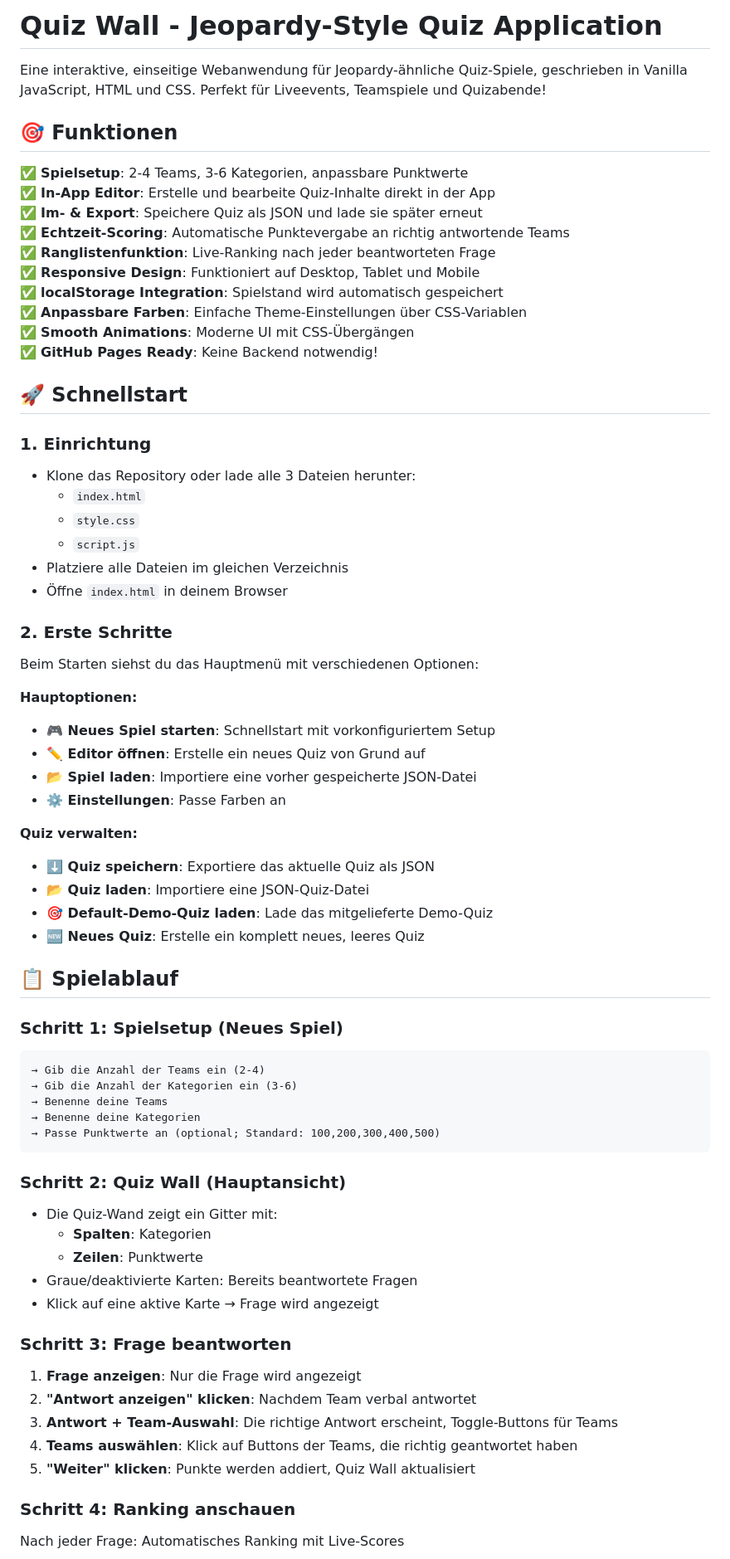
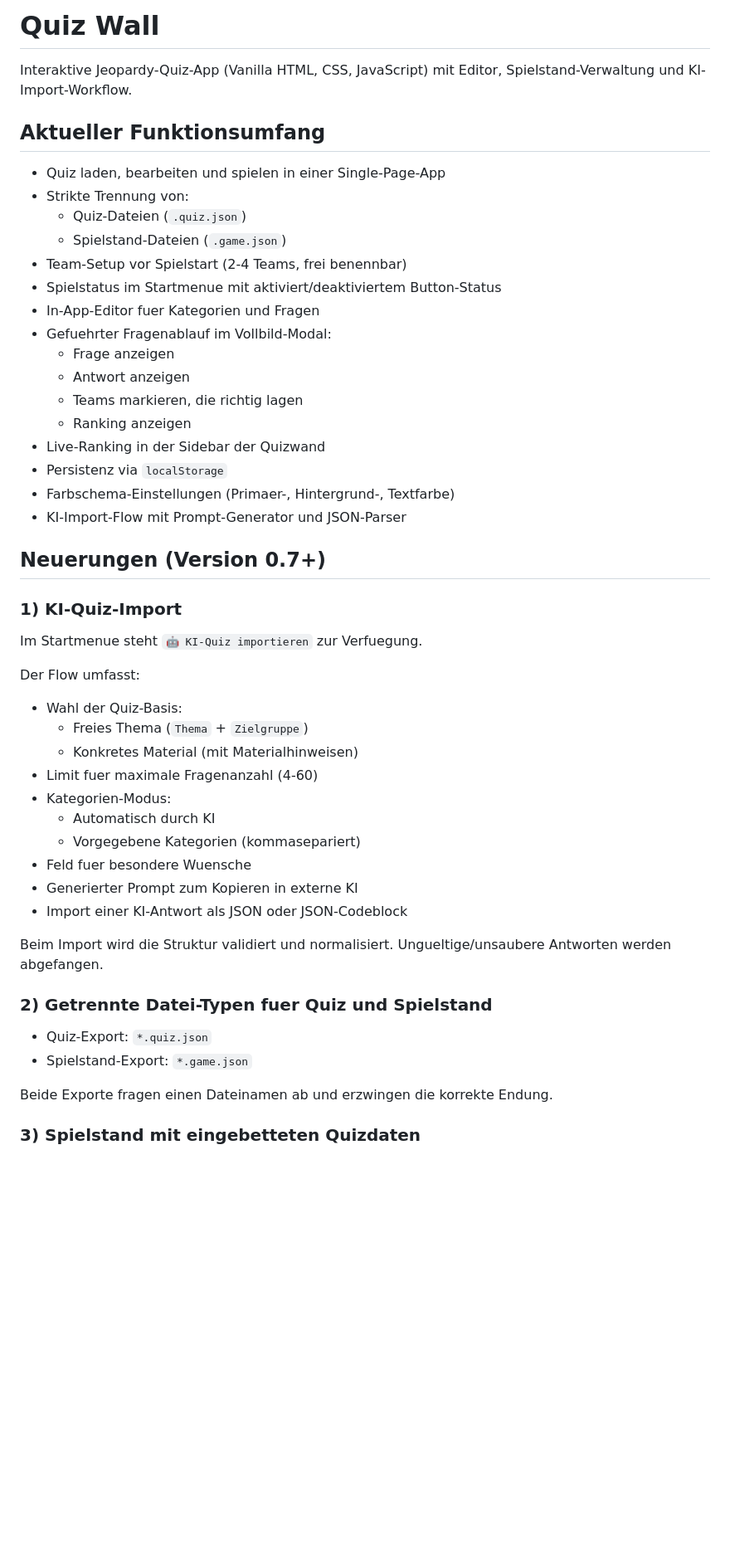
Before and after one commit to Holmes2303/Quizwall, a Markdown page: README.md, the part around one of its changes. Shown at 83% size. Drawn GitHub-style; blank space fills up the shorter version.

Commit message:
Readme aktualisiert

````diff
--- a/README.md
+++ b/README.md
@@ -1,70 +1,53 @@
-# Quiz Wall - Jeopardy-Style Quiz Application
+# Quiz Wall
 
-Eine interaktive, einseitige Webanwendung für Jeopardy-ähnliche Quiz-Spiele, geschrieben in Vanilla JavaScript, HTML und CSS. Perfekt für Liveevents, Teamspiele und Quizabende!
+Interaktive Jeopardy-Quiz-App (Vanilla HTML, CSS, JavaScript) mit Editor, Spielstand-Verwaltung und KI-Import-Workflow.
 
-## 🎯 Funktionen
+## Aktueller Funktionsumfang
 
-✅ **Spielsetup**: 2-4 Teams, 3-6 Kategorien, anpassbare Punktwerte
-✅ **In-App Editor**: Erstelle und bearbeite Quiz-Inhalte direkt in der App
-✅ **Im- & Export**: Speichere Quiz als JSON und lade sie später erneut
-✅ **Echtzeit-Scoring**: Automatische Punktevergabe an richtig antwortende Teams
-✅ **Ranglistenfunktion**: Live-Ranking nach jeder beantworteten Frage
-✅ **Responsive Design**: Funktioniert auf Desktop, Tablet und Mobile
-✅ **localStorage Integration**: Spielstand wird automatisch gespeichert
-✅ **Anpassbare Farben**: Einfache Theme-Einstellungen über CSS-Variablen
-✅ **Smooth Animations**: Moderne UI mit CSS-Übergängen
-✅ **GitHub Pages Ready**: Keine Backend notwendig!
+- Quiz laden, bearbeiten und spielen in einer Single-Page-App
+- Strikte Trennung von:
+  - Quiz-Dateien (`.quiz.json`)
+  - Spielstand-Dateien (`.game.json`)
+- Team-Setup vor Spielstart (2-4 Teams, frei benennbar)
+- Spielstatus im Startmenue mit aktiviert/deaktiviertem Button-Status
+- In-App-Editor fuer Kategorien und Fragen
+- Gefuehrter Fragenablauf im Vollbild-Modal:
+  - Frage anzeigen
+  - Antwort anzeigen
+  - Teams markieren, die richtig lagen
+  - Ranking anzeigen
+- Live-Ranking in der Sidebar der Quizwand
+- Persistenz via `localStorage`
+- Farbschema-Einstellungen (Primaer-, Hintergrund-, Textfarbe)
+- KI-Import-Flow mit Prompt-Generator und JSON-Parser
 
-## 🚀 Schnellstart
+## Neuerungen (Version 0.7+)
 
-### 1. Einrichtung
-- Klone das Repository oder lade alle 3 Dateien herunter:
-  - `index.html`
-  - `style.css`
-  - `script.js`
-- Platziere alle Dateien im gleichen Verzeichnis
-- Öffne `index.html` in deinem Browser
+### 1) KI-Quiz-Import
 
-### 2. Erste Schritte
-Beim Starten siehst du das Hauptmenü mit verschiedenen Optionen:
+Im Startmenue steht `🤖 KI-Quiz importieren` zur Verfuegung.
 
-**Hauptoptionen:**
-- **🎮 Neues Spiel starten**: Schnellstart mit vorkonfiguriertem Setup
-- **✏️ Editor öffnen**: Erstelle ein neues Quiz von Grund auf
-- **📂 Spiel laden**: Importiere eine vorher gespeicherte JSON-Datei
-- **⚙️ Einstellungen**: Passe Farben an
+Der Flow umfasst:
 
-**Quiz verwalten:**
-- **⬇️ Quiz speichern**: Exportiere das aktuelle Quiz als JSON
-- **📂 Quiz laden**: Importiere eine JSON-Quiz-Datei
-- **🎯 Default-Demo-Quiz laden**: Lade das mitgelieferte Demo-Quiz
-- **🆕 Neues Quiz**: Erstelle ein komplett neues, leeres Quiz
+- Wahl der Quiz-Basis:
+  - Freies Thema (`Thema` + `Zielgruppe`)
+  - Konkretes Material (mit Materialhinweisen)
+- Limit fuer maximale Fragenanzahl (4-60)
+- Kategorien-Modus:
+  - Automatisch durch KI
+  - Vorgegebene Kategorien (kommasepariert)
+- Feld fuer besondere Wuensche
+- Generierter Prompt zum Kopieren in externe KI
+- Import einer KI-Antwort als JSON oder JSON-Codeblock
 
-## 📋 Spielablauf
+Beim Import wird die Struktur validiert und normalisiert. Ungueltige/unsaubere Antworten werden abgefangen.
 
-### Schritt 1: Spielsetup (Neues Spiel)
-```
-→ Gib die Anzahl der Teams ein (2-4)
-→ Gib die Anzahl der Kategorien ein (3-6)
-→ Benenne deine Teams
-→ Benenne deine Kategorien
-→ Passe Punktwerte an (optional; Standard: 100,200,300,400,500)
-```
+### 2) Getrennte Datei-Typen fuer Quiz und Spielstand
 
-### Schritt 2: Quiz Wall (Hauptansicht)
-- Die Quiz-Wand zeigt ein Gitter mit:
-  - **Spalten**: Kategorien
-  - **Zeilen**: Punktwerte
-- Graue/deaktivierte Karten: Bereits beantwortete Fragen
-- Klick auf eine aktive Karte → Frage wird angezeigt
+- Quiz-Export: `*.quiz.json`
+- Spielstand-Export: `*.game.json`
 
-### Schritt 3: Frage beantworten
-1. **Frage anzeigen**: Nur die Frage wird angezeigt
-2. **"Antwort anzeigen" klicken**: Nachdem Team verbal antwortet
-3. **Antwort + Team-Auswahl**: Die richtige Antwort erscheint, Toggle-Buttons für Teams
-4. **Teams auswählen**: Klick auf Buttons der Teams, die richtig geantwortet haben
-5. **"Weiter" klicken**: Punkte werden addiert, Quiz Wall aktualisiert
+Beide Exporte fragen einen Dateinamen ab und erzwingen die korrekte Endung.
 
-### Schritt 4: Ranking anschauen
-Nach jeder Frage: Automatisches Ranking mit Live-Scores
+### 3) Spielstand mit eingebetteten Quizdaten
 
````
Also changed, not shown: other parts of README.md (+124 -182 lines).
